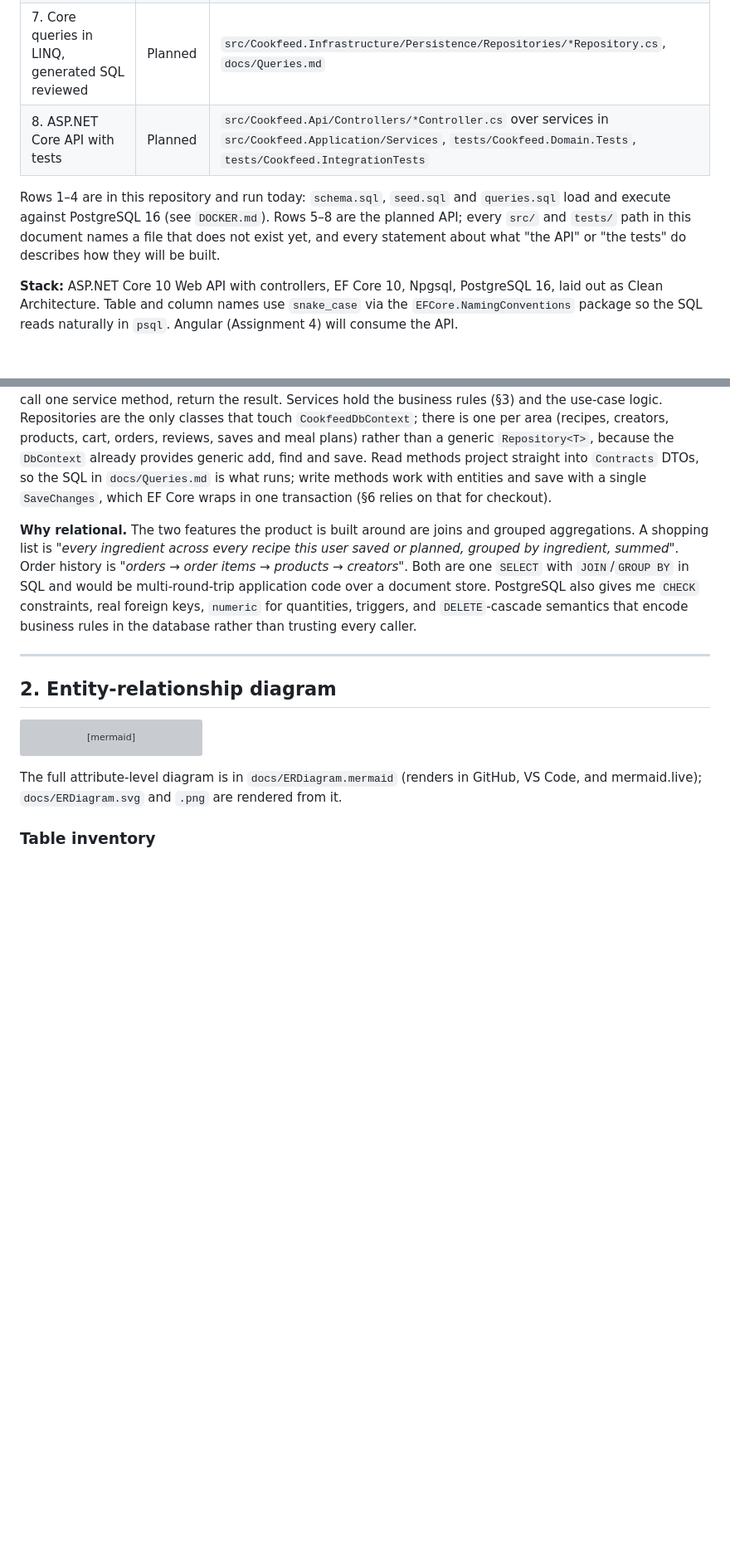
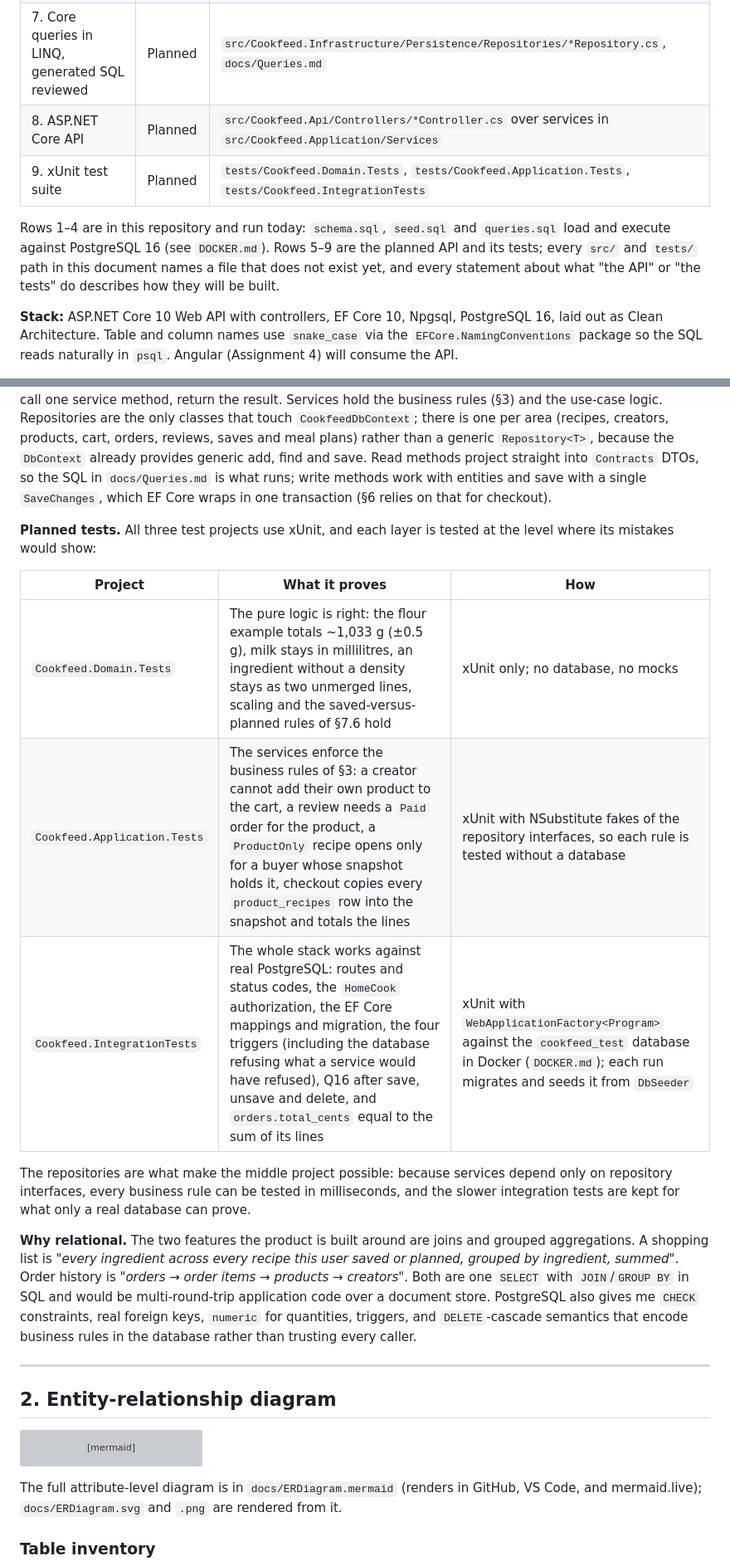
Before and after one commit to jeffgulick/CookFeed, a Markdown page: CookFeed_api/docs/DesignDocument.md, 2 parts joined by grey strips. Shown at 83% size. Rendered like a GitHub page; blank space fills up the shorter version; grey boxes are pictures that could not be loaded.

Commit message:
Plan the xUnit test suite: domain, application and integration tests
Add Cookfeed.Application.Tests, which tests the services' business rules
against NSubstitute fakes of the repository interfaces, alongside the
domain and integration test projects. State what each project proves and
how: pure xUnit for the domain logic, and WebApplicationFactory against
the cookfeed_test database in Docker for the full stack.

```diff
--- a/CookFeed_api/docs/DesignDocument.md
+++ b/CookFeed_api/docs/DesignDocument.md
@@ -19,9 +19,10 @@ Cookfeed is a short-video recipe marketplace: home cooks discover recipes throug
 | 5. Schema as EF Core entities and migration | Planned | `src/Cookfeed.Domain/Entities/*.cs`, `src/Cookfeed.Infrastructure/Persistence/CookfeedDbContext.cs`, `Persistence/Configurations/*.cs`, `Persistence/Migrations/` |
 | 6. Seed data in C# | Planned | `src/Cookfeed.Infrastructure/Persistence/Seed/DbSeeder.cs` (mirrors `docs/sql/seed.sql`) |
 | 7. Core queries in LINQ, generated SQL reviewed | Planned | `src/Cookfeed.Infrastructure/Persistence/Repositories/*Repository.cs`, `docs/Queries.md` |
-| 8. ASP.NET Core API with tests | Planned | `src/Cookfeed.Api/Controllers/*Controller.cs` over services in `src/Cookfeed.Application/Services`, `tests/Cookfeed.Domain.Tests`, `tests/Cookfeed.IntegrationTests` |
+| 8. ASP.NET Core API | Planned | `src/Cookfeed.Api/Controllers/*Controller.cs` over services in `src/Cookfeed.Application/Services` |
+| 9. xUnit test suite | Planned | `tests/Cookfeed.Domain.Tests`, `tests/Cookfeed.Application.Tests`, `tests/Cookfeed.IntegrationTests` |
 
-Rows 1–4 are in this repository and run today: `schema.sql`, `seed.sql` and `queries.sql` load and execute against PostgreSQL 16 (see `DOCKER.md`). Rows 5–8 are the planned API; every `src/` and `tests/` path in this document names a file that does not exist yet, and every statement about what "the API" or "the tests" do describes how they will be built.
+Rows 1–4 are in this repository and run today: `schema.sql`, `seed.sql` and `queries.sql` load and execute against PostgreSQL 16 (see `DOCKER.md`). Rows 5–9 are the planned API and its tests; every `src/` and `tests/` path in this document names a file that does not exist yet, and every statement about what "the API" or "the tests" do describes how they will be built.
 
 **Stack:** ASP.NET Core 10 Web API with controllers, EF Core 10, Npgsql, PostgreSQL 16, laid out as Clean Architecture. Table and column names use `snake_case` via the `EFCore.NamingConventions` package so the SQL reads naturally in `psql`. Angular (Assignment 4) will consume the API.
 
@@ -36,6 +37,16 @@ Rows 1–4 are in this repository and run today: `schema.sql`, `seed.sql` and `q
 | `Cookfeed.Api` | Controllers, the `X-User-Id` authentication handler (§9), the mapping from database errors to HTTP responses, and dependency-injection wiring | Application, Contracts, Infrastructure (wiring only) |
 
 A request runs controller → service → repository → EF Core. Controllers only translate HTTP: bind the request, call one service method, return the result. Services hold the business rules (§3) and the use-case logic. Repositories are the only classes that touch `CookfeedDbContext`; there is one per area (recipes, creators, products, cart, orders, reviews, saves and meal plans) rather than a generic `Repository<T>`, because the `DbContext` already provides generic add, find and save. Read methods project straight into `Contracts` DTOs, so the SQL in `docs/Queries.md` is what runs; write methods work with entities and save with a single `SaveChanges`, which EF Core wraps in one transaction (§6 relies on that for checkout).
+
+**Planned tests.** All three test projects use xUnit, and each layer is tested at the level where its mistakes would show:
+
+| Project | What it proves | How |
+|---|---|---|
+| `Cookfeed.Domain.Tests` | The pure logic is right: the flour example totals ~1,033 g (±0.5 g), milk stays in millilitres, an ingredient without a density stays as two unmerged lines, scaling and the saved-versus-planned rules of §7.6 hold | xUnit only; no database, no mocks |
+| `Cookfeed.Application.Tests` | The services enforce the business rules of §3: a creator cannot add their own product to the cart, a review needs a `Paid` order for the product, a `ProductOnly` recipe opens only for a buyer whose snapshot holds it, checkout copies every `product_recipes` row into the snapshot and totals the lines | xUnit with NSubstitute fakes of the repository interfaces, so each rule is tested without a database |
+| `Cookfeed.IntegrationTests` | The whole stack works against real PostgreSQL: routes and status codes, the `HomeCook` authorization, the EF Core mappings and migration, the four triggers (including the database refusing what a service would have refused), Q16 after save, unsave and delete, and `orders.total_cents` equal to the sum of its lines | xUnit with `WebApplicationFactory<Program>` against the `cookfeed_test` database in Docker (`DOCKER.md`); each run migrates and seeds it from `DbSeeder` |
+
+The repositories are what make the middle project possible: because services depend only on repository interfaces, every business rule can be tested in milliseconds, and the slower integration tests are kept for what only a real database can prove.
 
 **Why relational.** The two features the product is built around are joins and grouped aggregations. A shopping list is *"every ingredient across every recipe this user saved or planned, grouped by ingredient, summed"*. Order history is *"orders → order items → products → creators"*. Both are one `SELECT` with `JOIN`/`GROUP BY` in SQL and would be multi-round-trip application code over a document store. PostgreSQL also gives me `CHECK` constraints, real foreign keys, `numeric` for quantities, triggers, and `DELETE`-cascade semantics that encode business rules in the database rather than trusting every caller.
 
```
